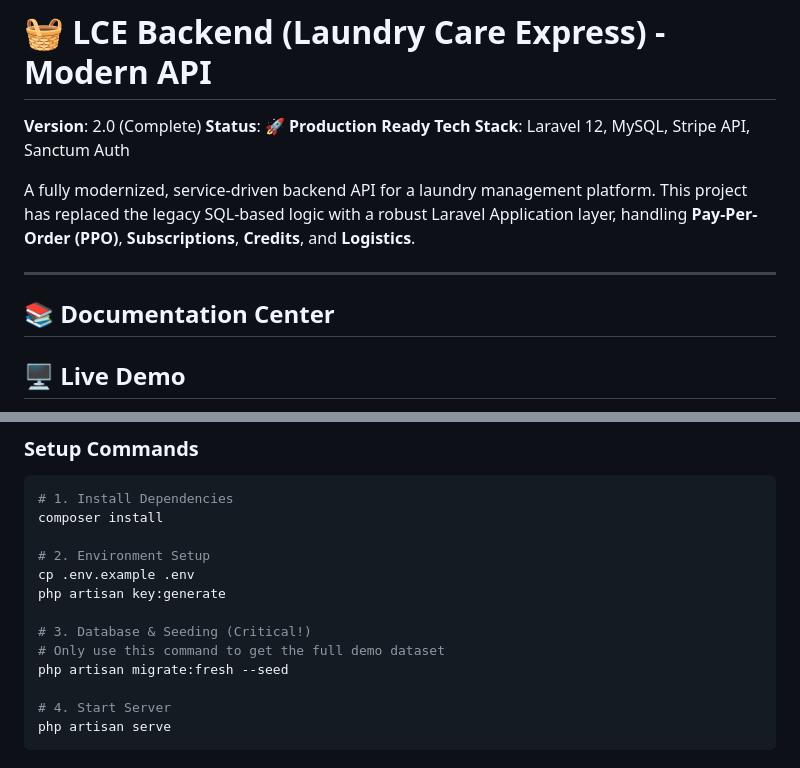
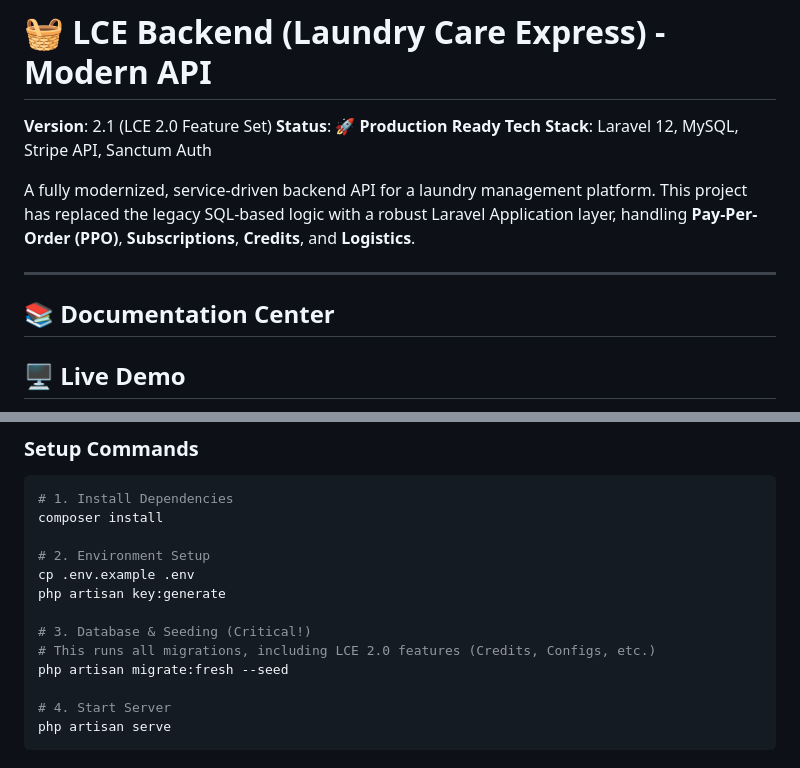
Before and after one commit to cofficeup/LCE-backend-Strpie, a Markdown page: README.md, 2 parts joined by grey strips. Drawn GitHub-style.

```diff
--- a/README.md
+++ b/README.md
@@ -1,6 +1,6 @@
 # 🧺 LCE Backend (Laundry Care Express) - Modern API
 
-**Version**: 2.0 (Complete)
+**Version**: 2.1 (LCE 2.0 Feature Set)
 **Status**: 🚀 **Production Ready**
 **Tech Stack**: Laravel 12, MySQL, Stripe API, Sanctum Auth
 
@@ -9,8 +9,6 @@ A fully modernized, service-driven backend API for a laundry management platform
 ---
 
 ## 📚 Documentation Center
-
-
 
 ## 🖥️ Live Demo
 
@@ -64,7 +93,7 @@ cp .env.example .env
 php artisan key:generate
 
 # 3. Database & Seeding (Critical!)
-# Only use this command to get the full demo dataset
+# This runs all migrations, including LCE 2.0 features (Credits, Configs, etc.)
 php artisan migrate:fresh --seed
 
 # 4. Start Server
```
Also changed, not shown: other parts of README.md (+37 -5 lines).
